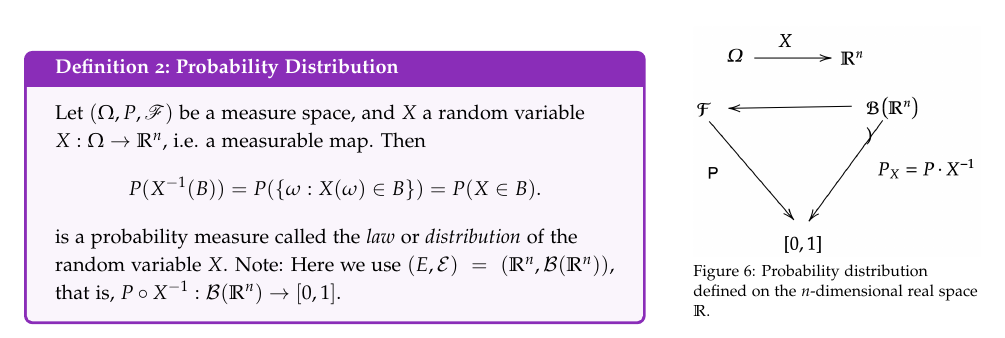
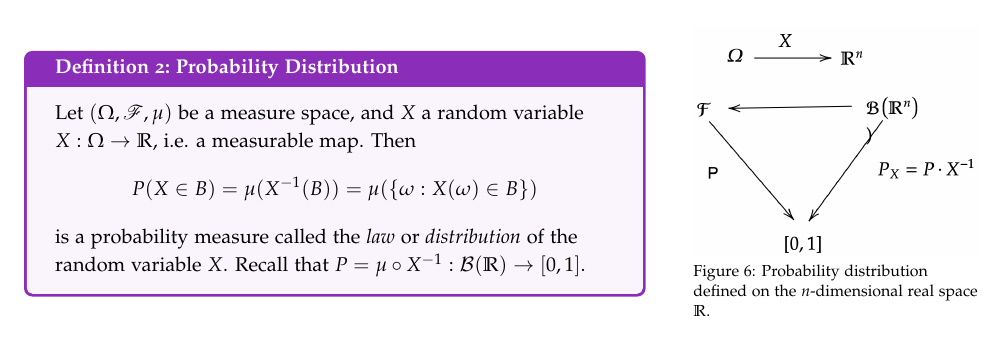
Before and after one commit to Youi-Lab/Probability-and-Statistics-2025-2, a LaTeX document (lecture_notes/lecture_notes_3.tex): part of page 7 of 7, cut so that both start at the same text. Compiled offline with pdfLaTeX.

Commit message:
Add files via upload

```diff
--- a/lecture_notes/lecture_notes_3.tex
+++ b/lecture_notes/lecture_notes_3.tex
@@ -134,7 +134,7 @@ thick,minimum size=1mm,line width=1pt,>=stealth]  % continuous  node
 %\rhead{\includegraphics[width=1cm]{fig/T1.png}}
 \def\ci{\perp\!\!\!\perp}
 
-\title{Probability Theory and Machine Learning }
+\title{Probability Theory }
 \author{Salvador Ruiz Correa}
 \date{August 18, 2025}  % if the \date{} command is left out, the current date will be used
 \begin{document}
@@ -485,13 +485,13 @@ $P\circ X^{-1}: \mathcal B(\mathbb R^n)  \rightarrow [0,1]$.
 }
 \end{marginfigure}
 
+
 \begin{mydef}{Probability Distribution}{theoexample}
-Let $(\Omega, P, \mathscr F)$ be a measure space, and  $X$  a random variable $X:\Omega \rightarrow \mathbb R^n $, i.e. a   measurable map. Then
+Let $(\Omega, \mathscr F, \mu)$ be a measure space, and  $X$  a random variable $X:\Omega \rightarrow \mathbb R $, i.e. a   measurable map. Then
 \begin{equation*}
-P(X^{-1}(B)) = P(\{\omega: X(\omega) \in B\}) = P(X \in B).
+ P(X \in B) =  \mu(X^{-1}(B)) = \mu(\{\omega: X(\omega) \in B\})
 \end{equation*}
-is a probability measure called the \textit{law} or \textit{distribution} of the random variable $X$. Note: Here we use $(E, \mathcal E) = (\mathbb R^n,\mathcal B(\mathbb R^n))$, that is,
-$P\circ X^{-1}: \mathcal B(\mathbb R^n)  \rightarrow [0,1]$.
+is a probability measure called the \textit{law} or \textit{distribution} of the random variable $X$. Recall that  $P = \mu\circ X^{-1}: \mathcal B(\mathbb R)  \rightarrow [0,1]$.
 
 \end{mydef}
 
```
Also changed, not shown: lecture_notes/lecture_notes_3.pdf (added), lecture_notes/lecture_notes_3.tex (2 more changed lines).
